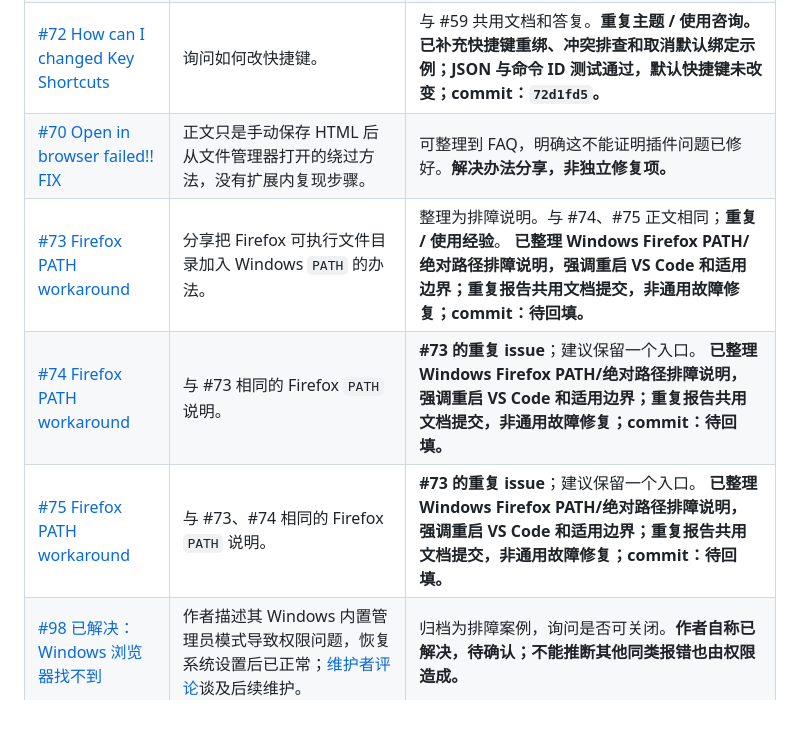
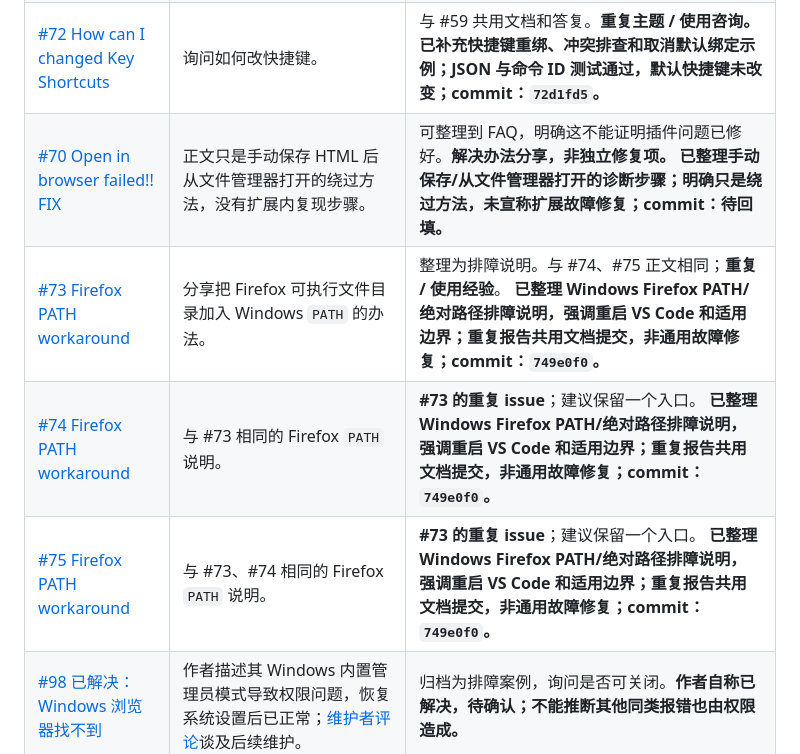
Before and after one commit to SudoKillMe/vscode-extensions-open-in-browser, a Markdown page: ISSUES_TRIAGE.md, the part around the change. GitHub-like rendering; blank space fills up the shorter version.

Commit message:
docs: 说明手动打开文件的排障边界（#70）

```diff
--- a/ISSUES_TRIAGE.md
+++ b/ISSUES_TRIAGE.md
@@ -36,10 +36,10 @@
 | [#56 Is this still being maintained?](https://github.com/SudoKillMe/vscode-extensions-open-in-browser/issues/56) | 维护状态询问；[后续评论](https://github.com/SudoKillMe/vscode-extensions-open-in-browser/issues/56#issuecomment-5842170723)提到旧 `vscode` 包安装 `vscode.d.ts` 失败。 | 答复维护计划。依赖安装问题已在本地 `codex/fix-vscode-install` 分支提交，仍需确认是否已进入 GitHub 默认分支或发布版。**非单独功能缺陷；部分修复待上游确认。** |
 | [#59 Shortcut conflict](https://github.com/SudoKillMe/vscode-extensions-open-in-browser/issues/59) | `Alt+B` 与 GitLens 冲突；快捷键在 `package.json` 声明。 | 在 README 说明 VS Code 键盘快捷方式设置中可重绑命令，必要时重新评估默认绑定。与 #72 同组。  **已补充快捷键重绑、冲突排查和取消默认绑定示例；JSON 与命令 ID 测试通过，默认快捷键未改变；commit：`72d1fd5`。** |
 | [#72 How can I changed Key Shortcuts](https://github.com/SudoKillMe/vscode-extensions-open-in-browser/issues/72) | 询问如何改快捷键。 | 与 #59 共用文档和答复。**重复主题 / 使用咨询。**  **已补充快捷键重绑、冲突排查和取消默认绑定示例；JSON 与命令 ID 测试通过，默认快捷键未改变；commit：`72d1fd5`。** |
-| [#70 Open in browser failed!! FIX](https://github.com/SudoKillMe/vscode-extensions-open-in-browser/issues/70) | 正文只是手动保存 HTML 后从文件管理器打开的绕过方法，没有扩展内复现步骤。 | 可整理到 FAQ，明确这不能证明插件问题已修好。**解决办法分享，非独立修复项。** |
-| [#73 Firefox PATH workaround](https://github.com/SudoKillMe/vscode-extensions-open-in-browser/issues/73) | 分享把 Firefox 可执行文件目录加入 Windows `PATH` 的办法。 | 整理为排障说明。与 #74、#75 正文相同；**重复 / 使用经验**。  **已整理 Windows Firefox PATH/绝对路径排障说明，强调重启 VS Code 和适用边界；重复报告共用文档提交，非通用故障修复；commit：待回填。** |
-| [#74 Firefox PATH workaround](https://github.com/SudoKillMe/vscode-extensions-open-in-browser/issues/74) | 与 #73 相同的 Firefox `PATH` 说明。 | **#73 的重复 issue**；建议保留一个入口。  **已整理 Windows Firefox PATH/绝对路径排障说明，强调重启 VS Code 和适用边界；重复报告共用文档提交，非通用故障修复；commit：待回填。** |
-| [#75 Firefox PATH workaround](https://github.com/SudoKillMe/vscode-extensions-open-in-browser/issues/75) | 与 #73、#74 相同的 Firefox `PATH` 说明。 | **#73 的重复 issue**；建议保留一个入口。  **已整理 Windows Firefox PATH/绝对路径排障说明，强调重启 VS Code 和适用边界；重复报告共用文档提交，非通用故障修复；commit：待回填。** |
+| [#70 Open in browser failed!! FIX](https://github.com/SudoKillMe/vscode-extensions-open-in-browser/issues/70) | 正文只是手动保存 HTML 后从文件管理器打开的绕过方法，没有扩展内复现步骤。 | 可整理到 FAQ，明确这不能证明插件问题已修好。**解决办法分享，非独立修复项。**  **已整理手动保存/从文件管理器打开的诊断步骤；明确只是绕过方法，未宣称扩展故障修复；commit：待回填。** |
+| [#73 Firefox PATH workaround](https://github.com/SudoKillMe/vscode-extensions-open-in-browser/issues/73) | 分享把 Firefox 可执行文件目录加入 Windows `PATH` 的办法。 | 整理为排障说明。与 #74、#75 正文相同；**重复 / 使用经验**。  **已整理 Windows Firefox PATH/绝对路径排障说明，强调重启 VS Code 和适用边界；重复报告共用文档提交，非通用故障修复；commit：`749e0f0`。** |
+| [#74 Firefox PATH workaround](https://github.com/SudoKillMe/vscode-extensions-open-in-browser/issues/74) | 与 #73 相同的 Firefox `PATH` 说明。 | **#73 的重复 issue**；建议保留一个入口。  **已整理 Windows Firefox PATH/绝对路径排障说明，强调重启 VS Code 和适用边界；重复报告共用文档提交，非通用故障修复；commit：`749e0f0`。** |
+| [#75 Firefox PATH workaround](https://github.com/SudoKillMe/vscode-extensions-open-in-browser/issues/75) | 与 #73、#74 相同的 Firefox `PATH` 说明。 | **#73 的重复 issue**；建议保留一个入口。  **已整理 Windows Firefox PATH/绝对路径排障说明，强调重启 VS Code 和适用边界；重复报告共用文档提交，非通用故障修复；commit：`749e0f0`。** |
 | [#98 已解决：Windows 浏览器找不到](https://github.com/SudoKillMe/vscode-extensions-open-in-browser/issues/98) | 作者描述其 Windows 内置管理员模式导致权限问题，恢复系统设置后已正常；[维护者评论](https://github.com/SudoKillMe/vscode-extensions-open-in-browser/issues/98#issuecomment-2458705525)谈及后续维护。 | 归档为排障案例，询问是否可关闭。**作者自称已解决，待确认；不能推断其他同类报错也由权限造成。** |
 | [#100 F](https://github.com/SudoKillMe/vscode-extensions-open-in-browser/issues/100) | 无正文，无法识别问题。 | 请求具体操作和错误；若无补充，可作为无效报告处理。**不可执行。** |
 | [#102 new site](https://github.com/SudoKillMe/vscode-extensions-open-in-browser/issues/102) | 正文是 HTML 示例，没有扩展故障或功能请求。 | 请求说明与插件的关系；若无补充，可作为非项目问题处理。**不可执行。** |
```
Also changed, not shown: README.md (+4 -0 lines).
